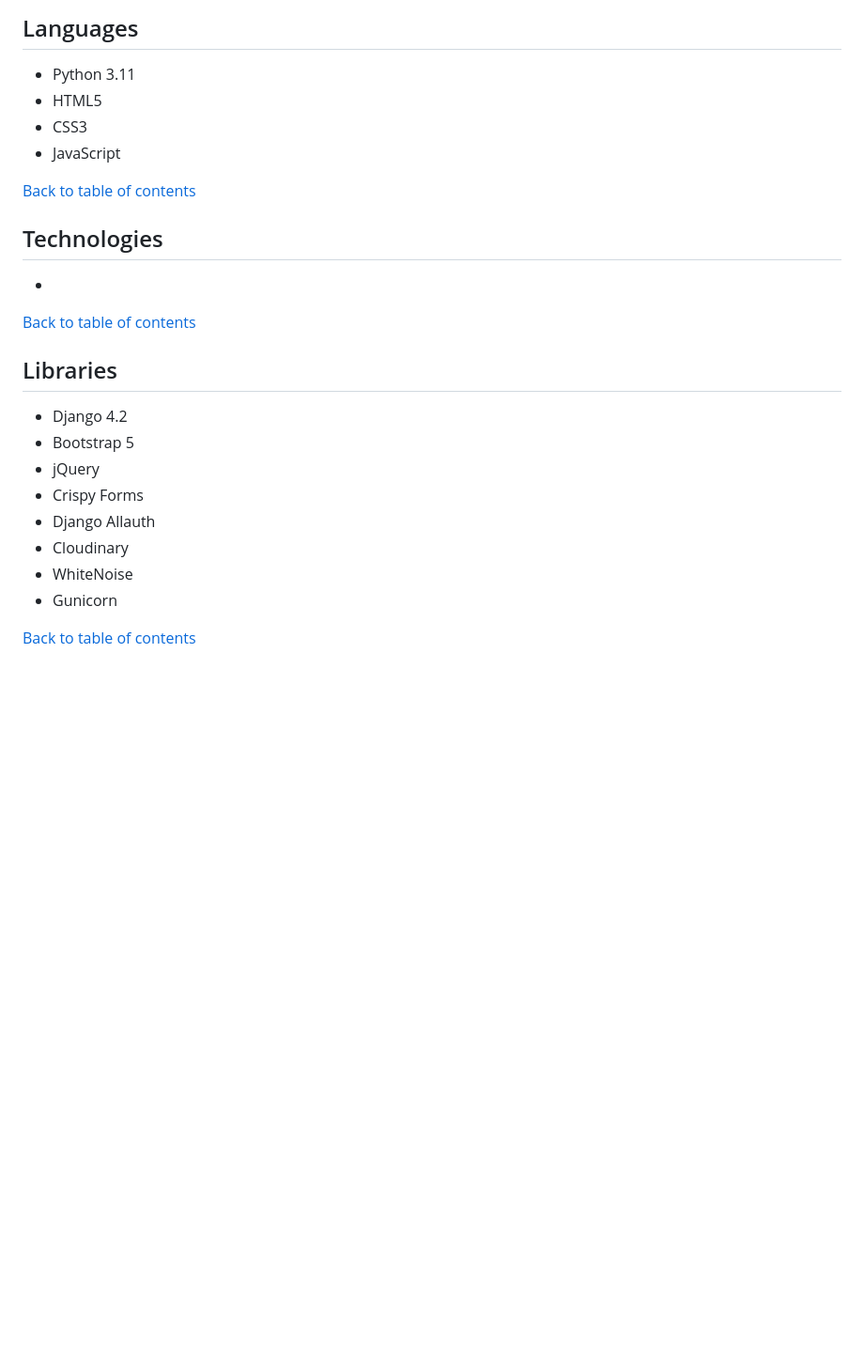
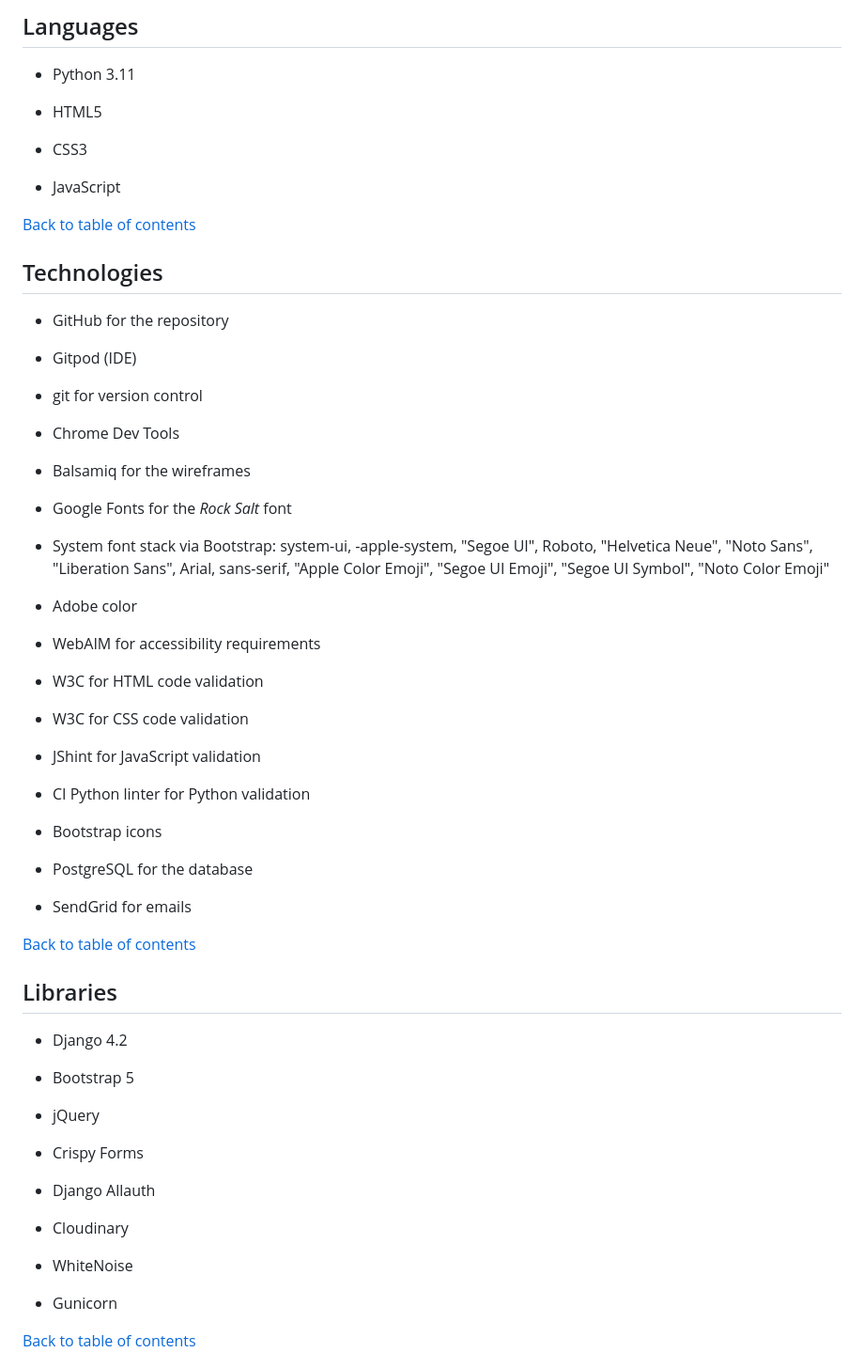
Before and after one commit to alexstrauch/everpast, a Markdown page: README.md, the part around the change. Shown at 94% size. Rendered like a GitHub page; blank space fills up the shorter version.

Commit message:
docs: Add technologies to README

```diff
--- a/README.md
+++ b/README.md
@@ -320,27 +320,67 @@
 ## Languages
 
 - Python 3.11
+
 - HTML5
+
 - CSS3
+
 - JavaScript
 
 [Back to table of contents](#table-of-contents)
 
 ## Technologies
 
--
+- GitHub for the repository
+
+- Gitpod (IDE)
+
+- git for version control
+
+- Chrome Dev Tools
+
+- Balsamiq for the wireframes
+
+- Google Fonts for the _Rock Salt_ font
+
+- System font stack via Bootstrap: system-ui, -apple-system, "Segoe UI", Roboto, "Helvetica Neue", "Noto Sans", "Liberation Sans", Arial, sans-serif, "Apple Color Emoji", "Segoe UI Emoji", "Segoe UI Symbol", "Noto Color Emoji"
+
+- Adobe color
+
+- WebAIM for accessibility requirements
+
+- W3C for HTML code validation
+
+- W3C for CSS code validation
+
+- JShint for JavaScript validation
+
+- CI Python linter for Python validation
+
+- Bootstrap icons
+
+- PostgreSQL for the database
+
+- SendGrid for emails
 
 [Back to table of contents](#table-of-contents)
 
 ## Libraries
 
 - Django 4.2
+
 - Bootstrap 5
+
 - jQuery
+
 - Crispy Forms
+
 - Django Allauth
+
 - Cloudinary
+
 - WhiteNoise
+
 - Gunicorn
 
 [Back to table of contents](#table-of-contents)
```
